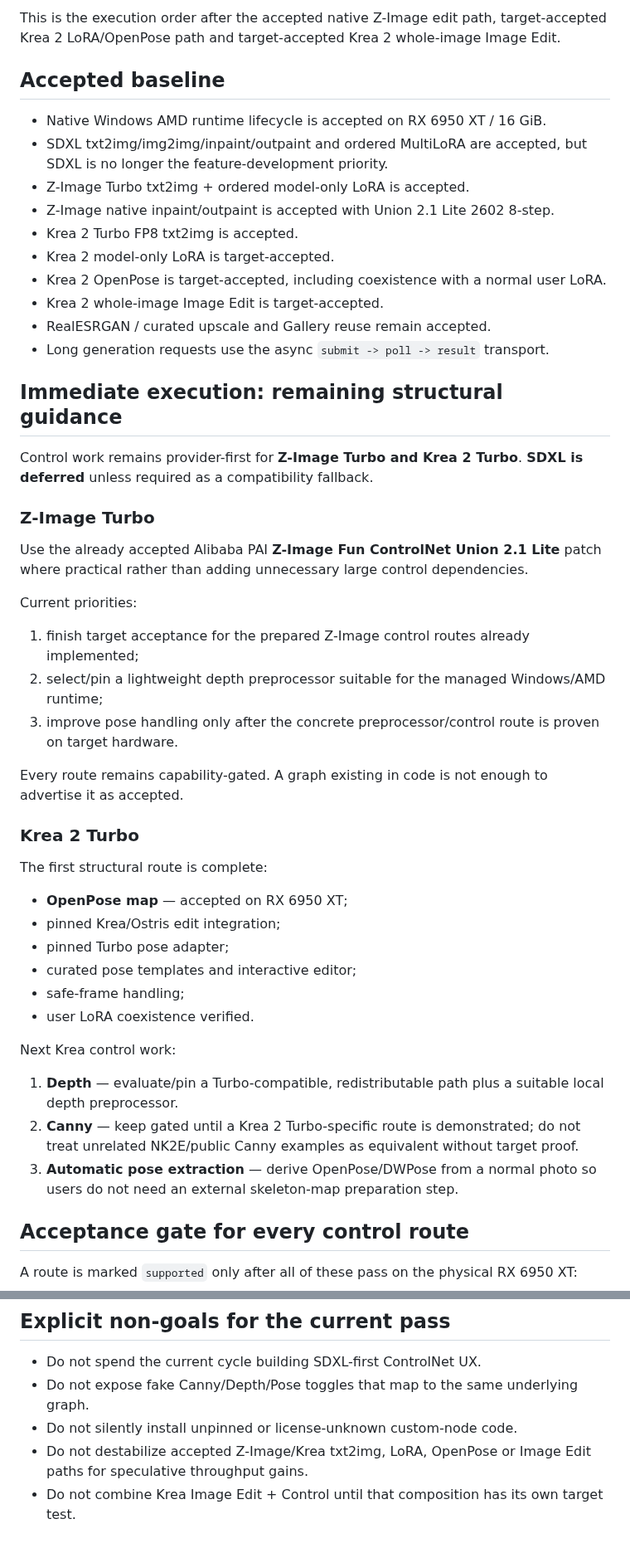
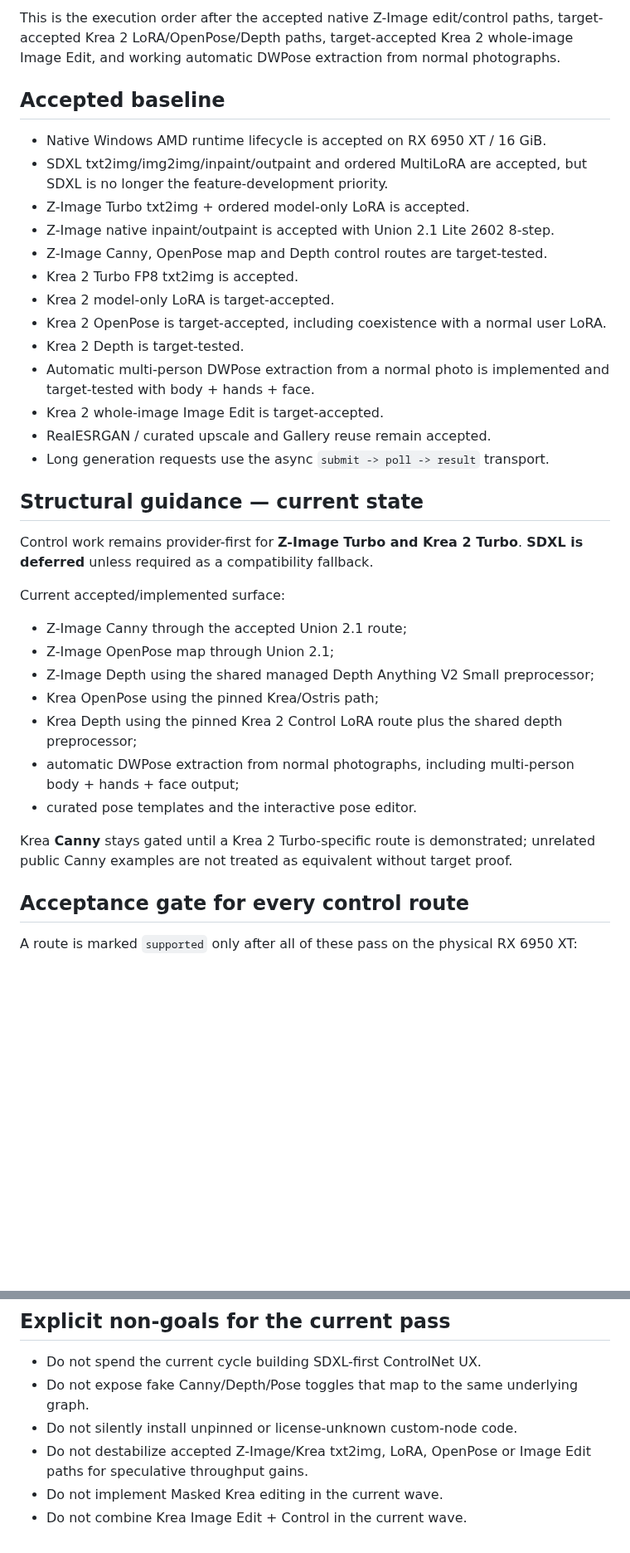
Before and after one commit to quendae/stableamd, a Markdown page: docs/v0.3-forward-plan.md, 2 parts joined by grey strips. Shown at 83% size. Drawn GitHub-style; blank space fills up the shorter version.

Commit message:
docs(v0.3): narrow edit roadmap to reference workflows

```diff
--- a/docs/v0.3-forward-plan.md
+++ b/docs/v0.3-forward-plan.md
@@ -4,5 +4,5 @@ Last updated: 2026-09-16
 
-This is the execution order after the accepted native Z-Image edit path, target-accepted Krea 2 LoRA/OpenPose path and target-accepted Krea 2 whole-image Image Edit.
+This is the execution order after the accepted native Z-Image edit/control paths, target-accepted Krea 2 LoRA/OpenPose/Depth paths, target-accepted Krea 2 whole-image Image Edit, and working automatic DWPose extraction from normal photographs.
 
 ## Accepted baseline
 
@@ -10,45 +10,31 @@ This is the execution order after the accepted native Z-Image edit path, target-
 - SDXL txt2img/img2img/inpaint/outpaint and ordered MultiLoRA are accepted, but SDXL is no longer the feature-development priority.
 - Z-Image Turbo txt2img + ordered model-only LoRA is accepted.
 - Z-Image native inpaint/outpaint is accepted with Union 2.1 Lite 2602 8-step.
+- Z-Image Canny, OpenPose map and Depth control routes are target-tested.
 - Krea 2 Turbo FP8 txt2img is accepted.
 - Krea 2 model-only LoRA is target-accepted.
 - Krea 2 OpenPose is target-accepted, including coexistence with a normal user LoRA.
+- Krea 2 Depth is target-tested.
+- Automatic multi-person DWPose extraction from a normal photo is implemented and target-tested with body + hands + face.
 - Krea 2 whole-image Image Edit is target-accepted.
 - RealESRGAN / curated upscale and Gallery reuse remain accepted.
 - Long generation requests use the async `submit -> poll -> result` transport.
 
-## Immediate execution: remaining structural guidance
+## Structural guidance — current state
 
 Control work remains provider-first for **Z-Image Turbo and Krea 2 Turbo**. **SDXL is deferred** unless required as a compatibility fallback.
 
-### Z-Image Turbo
+Current accepted/implemented surface:
 
-Use the already accepted Alibaba PAI **Z-Image Fun ControlNet Union 2.1 Lite** patch where practical rather than adding unnecessary large control dependencies.
+- Z-Image Canny through the accepted Union 2.1 route;
+- Z-Image OpenPose map through Union 2.1;
+- Z-Image Depth using the shared managed Depth Anything V2 Small preprocessor;
+- Krea OpenPose using the pinned Krea/Ostris path;
+- Krea Depth using the pinned Krea 2 Control LoRA route plus the shared depth preprocessor;
+- automatic DWPose extraction from normal photographs, including multi-person body + hands + face output;
+- curated pose templates and the interactive pose editor.
 
-Current priorities:
-
-1. finish target acceptance for the prepared Z-Image control routes already implemented;
-2. select/pin a lightweight depth preprocessor suitable for the managed Windows/AMD runtime;
-3. improve pose handling only after the concrete preprocessor/control route is proven on target hardware.
-
-Every route remains capability-gated. A graph existing in code is not enough to advertise it as accepted.
-
-### Krea 2 Turbo
-
-The first structural route is complete:
-
-- **OpenPose map** — accepted on RX 6950 XT;
-- pinned Krea/Ostris edit integration;
-- pinned Turbo pose adapter;
-- curated pose templates and interactive editor;
-- safe-frame handling;
-- user LoRA coexistence verified.
-
-Next Krea control work:
-
-1. **Depth** — evaluate/pin a Turbo-compatible, redistributable path plus a suitable local depth preprocessor.
-2. **Canny** — keep gated until a Krea 2 Turbo-specific route is demonstrated; do not treat unrelated NK2E/public Canny examples as equivalent without target proof.
-3. **Automatic pose extraction** — derive OpenPose/DWPose from a normal photo so users do not need an external skeleton-map preparation step.
+Krea **Canny** stays gated until a Krea 2 Turbo-specific route is demonstrated; unrelated public Canny examples are not treated as equivalent without target proof.
 
 ## Acceptance gate for every control route
 
@@ -110,4 +99,5 @@ Video is intentionally later than the image-control/edit/reference work. A futur
 - Do not expose fake Canny/Depth/Pose toggles that map to the same underlying graph.
 - Do not silently install unpinned or license-unknown custom-node code.
 - Do not destabilize accepted Z-Image/Krea txt2img, LoRA, OpenPose or Image Edit paths for speculative throughput gains.
-- Do not combine Krea Image Edit + Control until that composition has its own target test.
+- Do not implement Masked Krea editing in the current wave.
+- Do not combine Krea Image Edit + Control in the current wave.
```
Also changed, not shown: other parts of docs/v0.3-forward-plan.md (+12 -9 lines).
